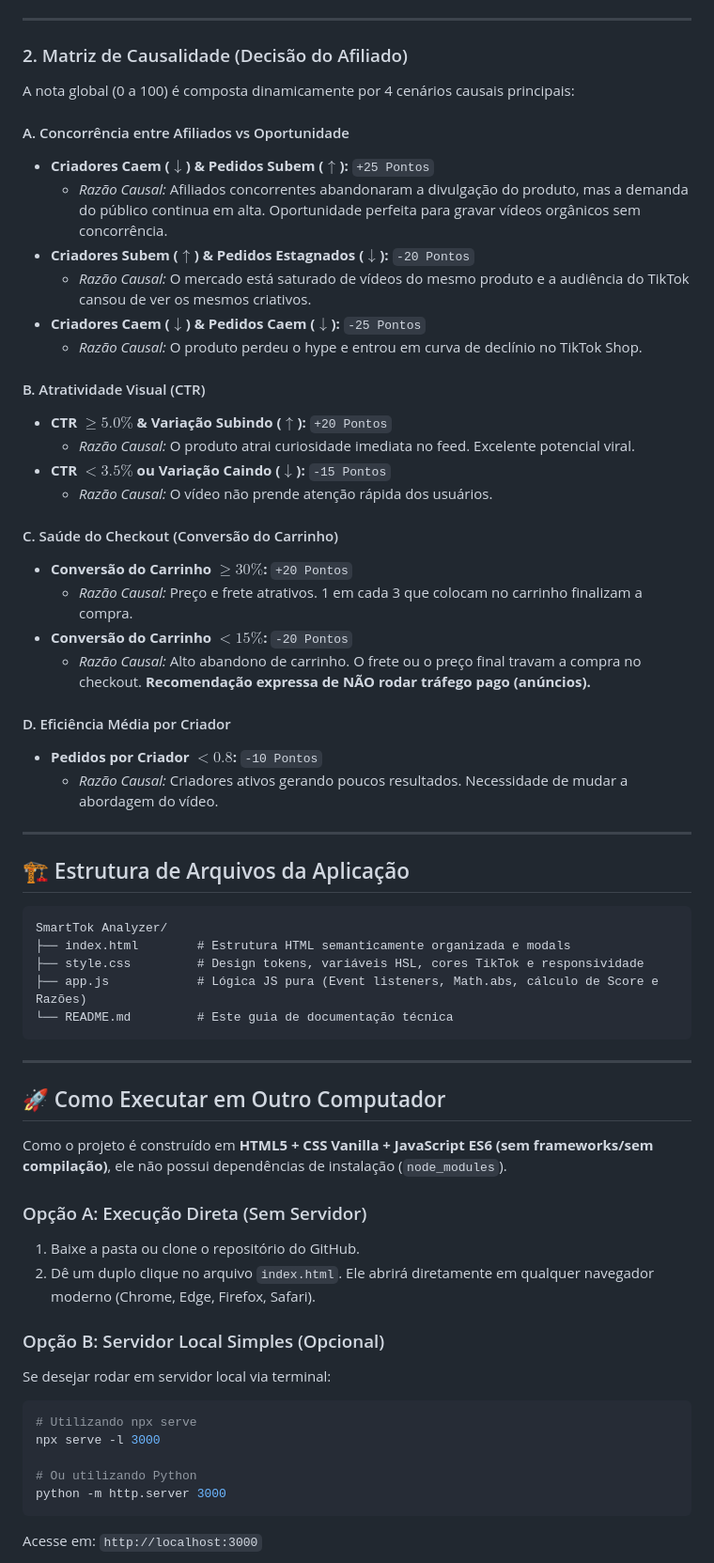
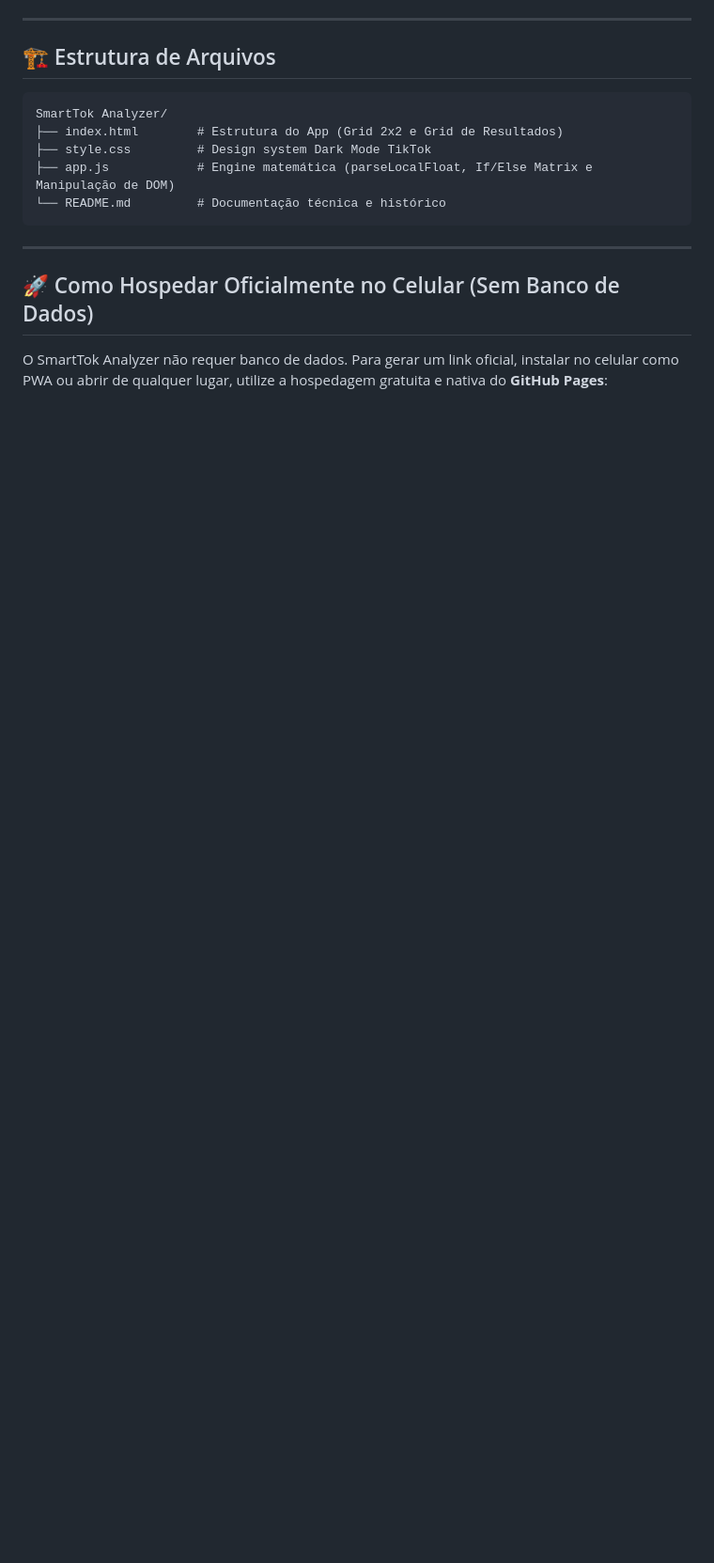
Before and after one commit to MDEOURO/SmartTok-Analyzer, a Markdown page: README.md, the part around one of its changes. Shown at 94% size. Drawn GitHub-style; blank space fills up the shorter version.

````diff
--- a/README.md
+++ b/README.md
@@ -33,64 +37,19 @@ A inteligência da aplicação **não utiliza inteligência artificial** (é 100
 
 ---
 
-### 2. Matriz de Causalidade (Decisão do Afiliado)
-
-A nota global (0 a 100) é composta dinamicamente por 4 cenários causais principais:
-
-#### A. Concorrência entre Afiliados vs Oportunidade
-* **Criadores Caem ($\downarrow$) & Pedidos Subem ($\uparrow$):** `+25 Pontos`
-  * *Razão Causal:* Afiliados concorrentes abandonaram a divulgação do produto, mas a demanda do público continua em alta. Oportunidade perfeita para gravar vídeos orgânicos sem concorrência.
-* **Criadores Subem ($\uparrow$) & Pedidos Estagnados ($\downarrow$):** `-20 Pontos`
-  * *Razão Causal:* O mercado está saturado de vídeos do mesmo produto e a audiência do TikTok cansou de ver os mesmos criativos.
-* **Criadores Caem ($\downarrow$) & Pedidos Caem ($\downarrow$):** `-25 Pontos`
-  * *Razão Causal:* O produto perdeu o hype e entrou em curva de declínio no TikTok Shop.
-
-#### B. Atratividade Visual (CTR)
-* **CTR $\ge 5.0\%$ & Variação Subindo ($\uparrow$):** `+20 Pontos`
-  * *Razão Causal:* O produto atrai curiosidade imediata no feed. Excelente potencial viral.
-* **CTR $< 3.5\%$ ou Variação Caindo ($\downarrow$):** `-15 Pontos`
-  * *Razão Causal:* O vídeo não prende atenção rápida dos usuários.
-
-#### C. Saúde do Checkout (Conversão do Carrinho)
-* **Conversão do Carrinho $\ge 30\%$:** `+20 Pontos`
-  * *Razão Causal:* Preço e frete atrativos. 1 em cada 3 que colocam no carrinho finalizam a compra.
-* **Conversão do Carrinho $< 15\%$:** `-20 Pontos`
-  * *Razão Causal:* Alto abandono de carrinho. O frete ou o preço final travam a compra no checkout. **Recomendação expressa de NÃO rodar tráfego pago (anúncios).**
-
-#### D. Eficiência Média por Criador
-* **Pedidos por Criador $< 0.8$:** `-10 Pontos`
-  * *Razão Causal:* Criadores ativos gerando poucos resultados. Necessidade de mudar a abordagem do vídeo.
-
----
-
-## 🏗️ Estrutura de Arquivos da Aplicação
+## 🏗️ Estrutura de Arquivos
 
 ```
 SmartTok Analyzer/
-├── index.html        # Estrutura HTML semanticamente organizada e modals
-├── style.css         # Design tokens, variáveis HSL, cores TikTok e responsividade
-├── app.js            # Lógica JS pura (Event listeners, Math.abs, cálculo de Score e Razões)
-└── README.md         # Este guia de documentação técnica
+├── index.html        # Estrutura do App (Grid 2x2 e Grid de Resultados)
+├── style.css         # Design system Dark Mode TikTok
+├── app.js            # Engine matemática (parseLocalFloat, If/Else Matrix e Manipulação de DOM)
+└── README.md         # Documentação técnica e histórico
 ```
 
 ---
 
-## 🚀 Como Executar em Outro Computador
+## 🚀 Como Hospedar Oficialmente no Celular (Sem Banco de Dados)
 
-Como o projeto é construído em **HTML5 + CSS Vanilla + JavaScript ES6 (sem frameworks/sem compilação)**, ele não possui dependências de instalação (`node_modules`).
+O SmartTok Analyzer não requer banco de dados. Para gerar um link oficial, instalar no celular como PWA ou abrir de qualquer lugar, utilize a hospedagem gratuita e nativa do **GitHub Pages**:
 
-### Opção A: Execução Direta (Sem Servidor)
-1. Baixe a pasta ou clone o repositório do GitHub.
-2. Dê um duplo clique no arquivo `index.html`. Ele abrirá diretamente em qualquer navegador moderno (Chrome, Edge, Firefox, Safari).
-
-### Opção B: Servidor Local Simples (Opcional)
-Se desejar rodar em servidor local via terminal:
-```bash
-# Utilizando npx serve
-npx serve -l 3000
-
-# Ou utilizando Python
-python -m http.server 3000
-```
-Acesse em: `http://localhost:3000`
-
````
Also changed, not shown: other parts of README.md (+30 -35 lines).
